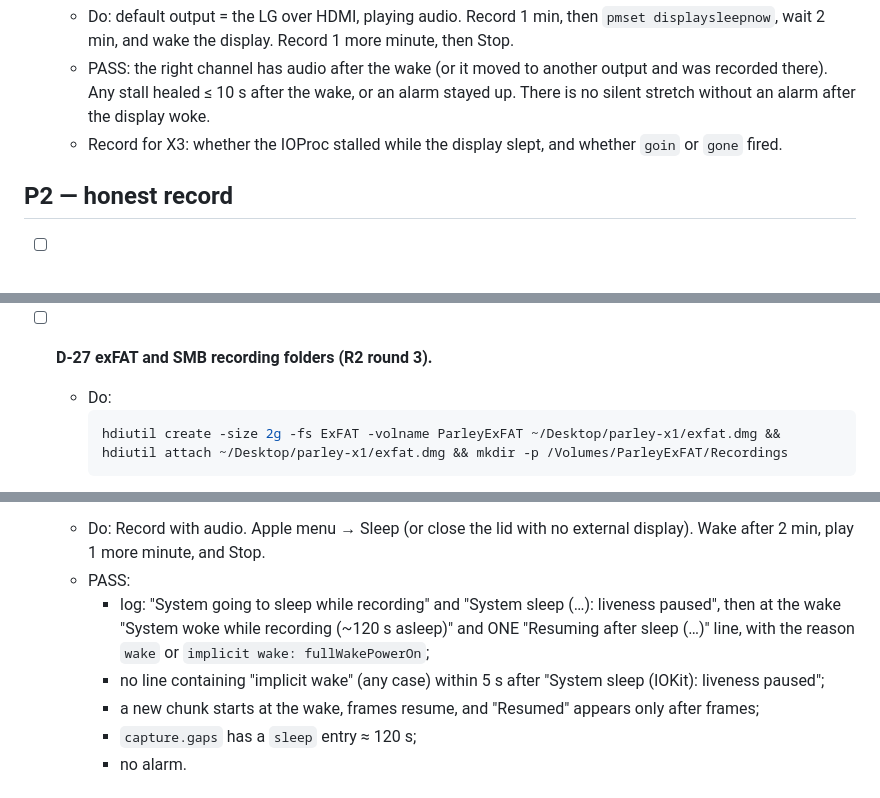
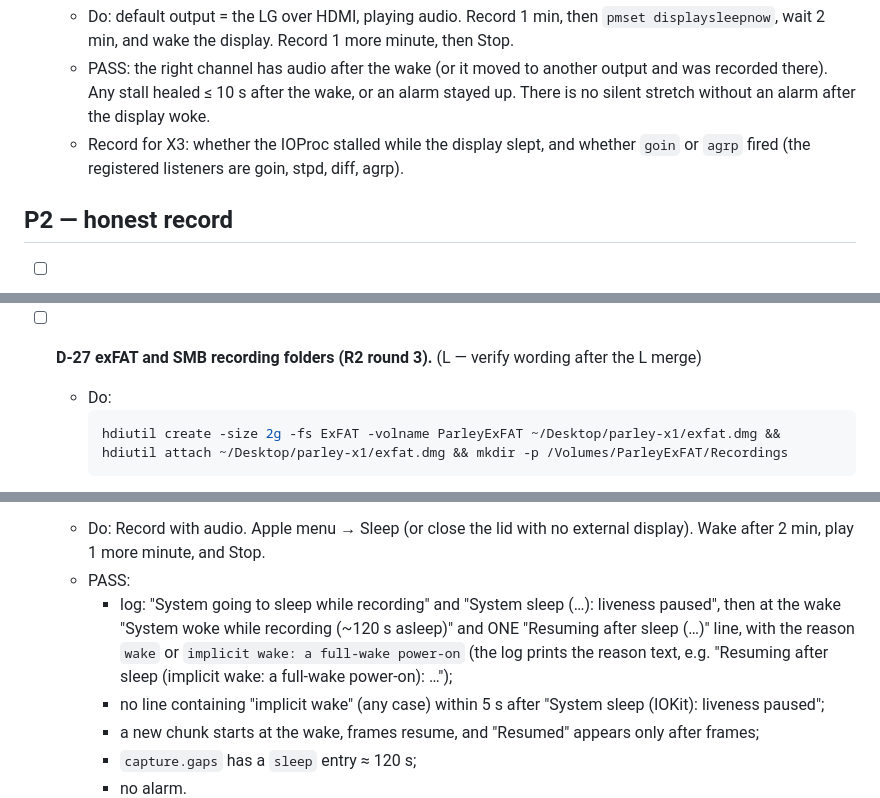
Before and after one commit to fmasi/parley, a Markdown page: scripts/test-checklist.md, 3 parts joined by grey strips. GitHub-like rendering.

````diff
--- a/scripts/test-checklist.md
+++ b/scripts/test-checklist.md
@@ -230,7 +230,7 @@ The alarm rows are: "The other side may not be recorded", "Your microphone isn
 - [ ] **D-17 An HDMI display sleep with the LG as the output (M-H).**
   - Do: default output = the LG over HDMI, playing audio. Record 1 min, then `pmset displaysleepnow`, wait 2 min, and wake the display. Record 1 more minute, then Stop.
   - PASS: the right channel has audio after the wake (or it moved to another output and was recorded there). Any stall healed ≤ 10 s after the wake, or an alarm stayed up. There is no silent stretch without an alarm after the display woke.
-  - Record for X3: whether the IOProc stalled while the display slept, and whether `goin` or `gone` fired.
+  - Record for X3: whether the IOProc stalled while the display slept, and whether `goin` or `agrp` fired (the registered listeners are goin, stpd, diff, agrp).
 
 ## P2 — honest record
 
@@ -268,7 +268,7 @@ The alarm rows are: "The other side may not be recorded", "Your microphone isn
   - Do: record A (2 min) and Stop. Run `md5 <A>.json`. Record B, talk for 1 min, `kill -SEGV $(pgrep -x Parley)`, let it resume, talk 1 min more, and Stop.
   - PASS: B's transcript has only B's speech (before and after the crash), and none of A's segments. A's `.json` has the same md5 as before.
 
-- [ ] **D-27 exFAT and SMB recording folders (R2 round 3).**
+- [ ] **D-27 exFAT and SMB recording folders (R2 round 3).** (L — verify wording after the L merge)
   - Do:
     ```zsh
     hdiutil create -size 2g -fs ExFAT -volname ParleyExFAT ~/Desktop/parley-x1/exfat.dmg && hdiutil attach ~/Desktop/parley-x1/exfat.dmg && mkdir -p /Volumes/ParleyExFAT/Recordings
@@ -296,7 +296,7 @@ The alarm rows are: "The other side may not be recorded", "Your microphone isn
 - [ ] **D-33 Sleep 2 min mid-call (M-L4).** (L — verify wording after the L merge)
   - Do: Record with audio. Apple menu → Sleep (or close the lid with no external display). Wake after 2 min, play 1 more minute, and Stop.
   - PASS:
-    - log: "System going to sleep while recording" and "System sleep (…): liveness paused", then at the wake "System woke while recording (~120 s asleep)" and ONE "Resuming after sleep (…)" line, with the reason `wake` or `implicit wake: fullWakePowerOn`;
+    - log: "System going to sleep while recording" and "System sleep (…): liveness paused", then at the wake "System woke while recording (~120 s asleep)" and ONE "Resuming after sleep (…)" line, with the reason `wake` or `implicit wake: a full-wake power-on` (the log prints the reason text, e.g. "Resuming after sleep (implicit wake: a full-wake power-on): …");
     - no line containing "implicit wake" (any case) within 5 s after "System sleep (IOKit): liveness paused";
     - a new chunk starts at the wake, frames resume, and "Resumed" appears only after frames;
     - `capture.gaps` has a `sleep` entry ≈ 120 s;
````
Also changed, not shown: other parts of scripts/test-checklist.md (+4 -4 lines).
